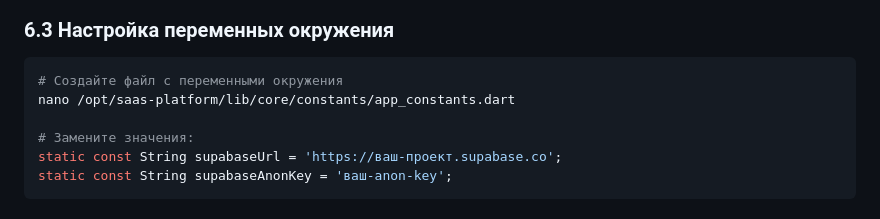
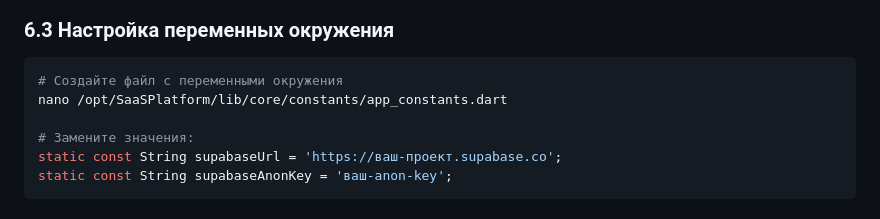
Before and after one commit to KakoRel/SaaSPlatform, a Markdown page: DEPLOYMENT.md, the part around the change. Rendered like a GitHub page.

````diff
--- a/DEPLOYMENT.md
+++ b/DEPLOYMENT.md
@@ -151,7 +151,7 @@ supabase db push
 
 ```bash
 # Создайте файл с переменными окружения
-nano /opt/saas-platform/lib/core/constants/app_constants.dart
+nano /opt/SaaSPlatform/lib/core/constants/app_constants.dart
 
 # Замените значения:
 static const String supabaseUrl = 'https://ваш-проект.supabase.co';
````
